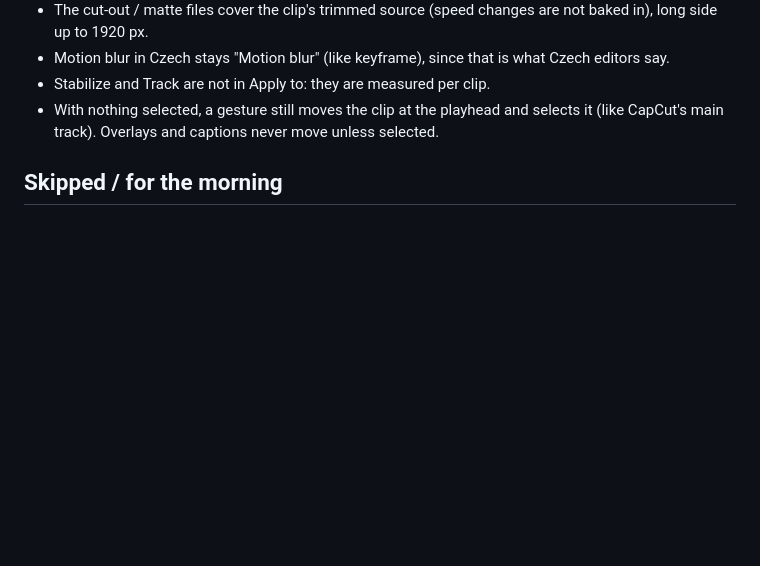
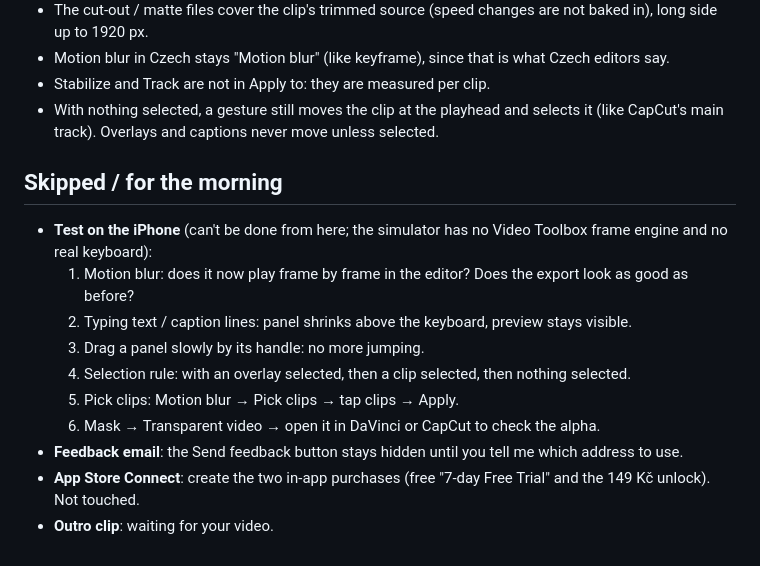
Before and after one commit to krechkry/strih, a Markdown page: OVERNIGHT.md, the part around the change. Rendered like a GitHub page; blank space fills up the shorter version.

Commit message:
Overnight log: morning list
Co-Authored-By: Claude Opus 5.5 <noreply@anthropic.com>
Claude-Session: https://claude.ai/code/session_013MFZPr9GKTcWG7mTgLRhAJ

```diff
--- a/OVERNIGHT.md
+++ b/OVERNIGHT.md
@@ -44,3 +44,13 @@ Working through Kryštof's feedback from 22:47, most important first. Each finis
 - With nothing selected, a gesture still moves the clip at the playhead and selects it (like CapCut's main track). Overlays and captions never move unless selected.
 
 ## Skipped / for the morning
+- **Test on the iPhone** (can't be done from here; the simulator has no Video Toolbox frame engine and no real keyboard):
+  1. Motion blur: does it now play frame by frame in the editor? Does the export look as good as before?
+  2. Typing text / caption lines: panel shrinks above the keyboard, preview stays visible.
+  3. Drag a panel slowly by its handle: no more jumping.
+  4. Selection rule: with an overlay selected, then a clip selected, then nothing selected.
+  5. Pick clips: Motion blur → Pick clips → tap clips → Apply.
+  6. Mask → Transparent video → open it in DaVinci or CapCut to check the alpha.
+- **Feedback email**: the Send feedback button stays hidden until you tell me which address to use.
+- **App Store Connect**: create the two in-app purchases (free "7-day Free Trial" and the 149 Kč unlock). Not touched.
+- **Outro clip**: waiting for your video.
```
